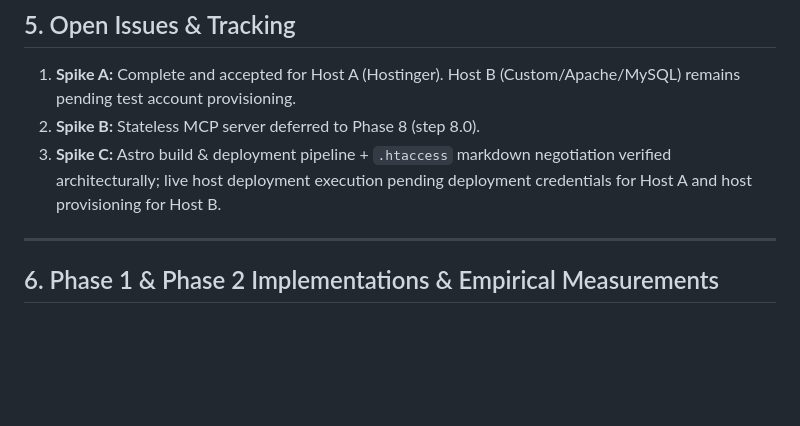
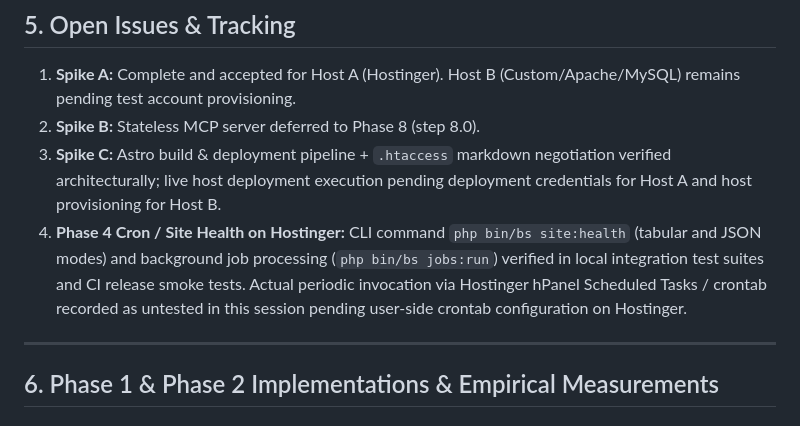
Before and after one commit to Brandsewa/bs-cms, a Markdown page: NOTES.md, the part around the change. Rendered like a GitHub page; blank space fills up the shorter version.

Commit message:
docs: record Phase 4 Hostinger cron status and media security header findings in NOTES.md

```diff
--- a/NOTES.md
+++ b/NOTES.md
@@ -345,6 +345,7 @@ Benchmarked on local reference environments (Docker containers configured with r
 1. **Spike A:** Complete and accepted for Host A (Hostinger). Host B (Custom/Apache/MySQL) remains pending test account provisioning.
 2. **Spike B:** Stateless MCP server deferred to Phase 8 (step 8.0).
 3. **Spike C:** Astro build & deployment pipeline + `.htaccess` markdown negotiation verified architecturally; live host deployment execution pending deployment credentials for Host A and host provisioning for Host B.
+4. **Phase 4 Cron / Site Health on Hostinger:** CLI command `php bin/bs site:health` (tabular and JSON modes) and background job processing (`php bin/bs jobs:run`) verified in local integration test suites and CI release smoke tests. Actual periodic invocation via Hostinger hPanel Scheduled Tasks / crontab recorded as untested in this session pending user-side crontab configuration on Hostinger.
 
 ---
 
```
